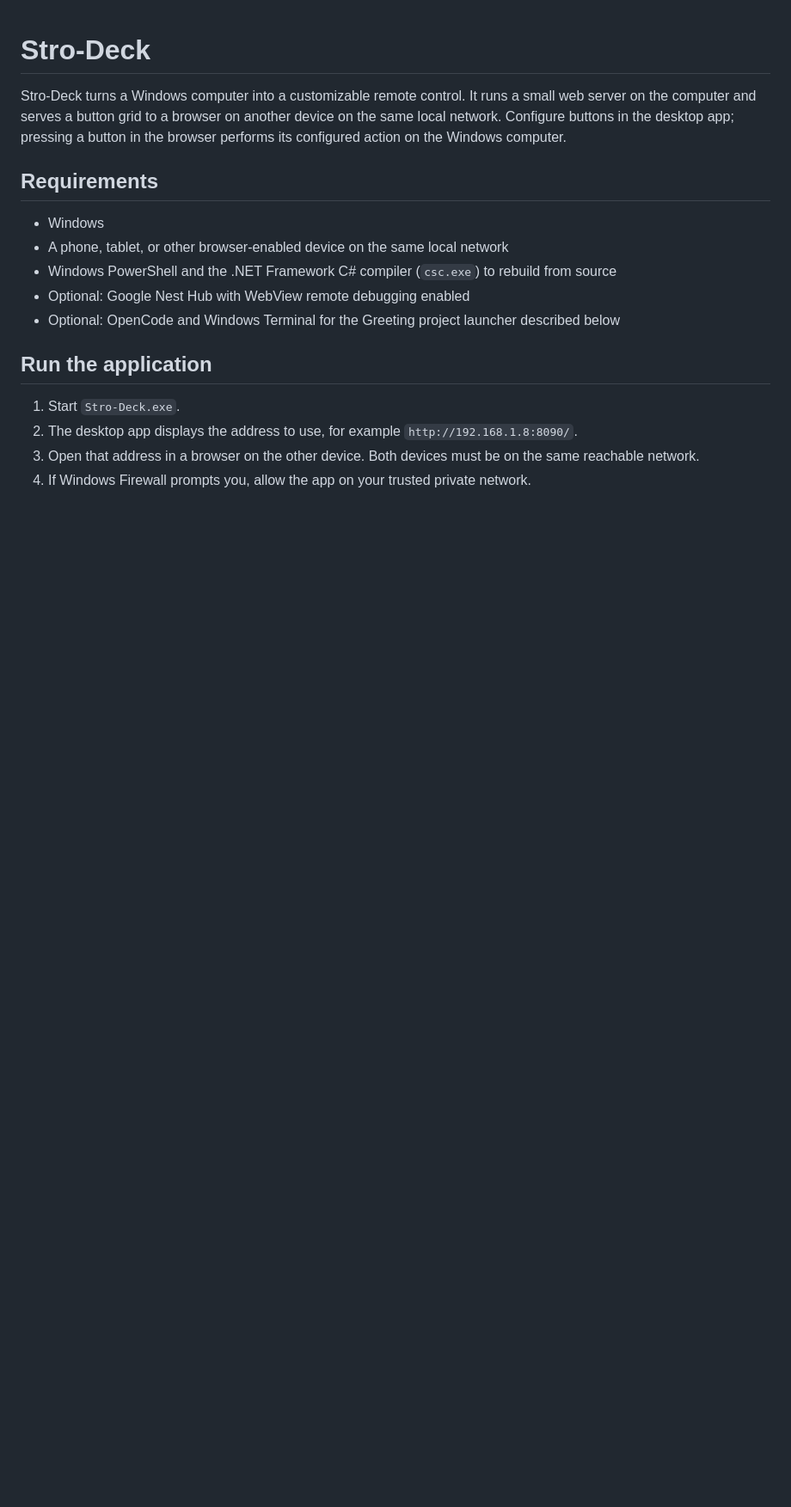
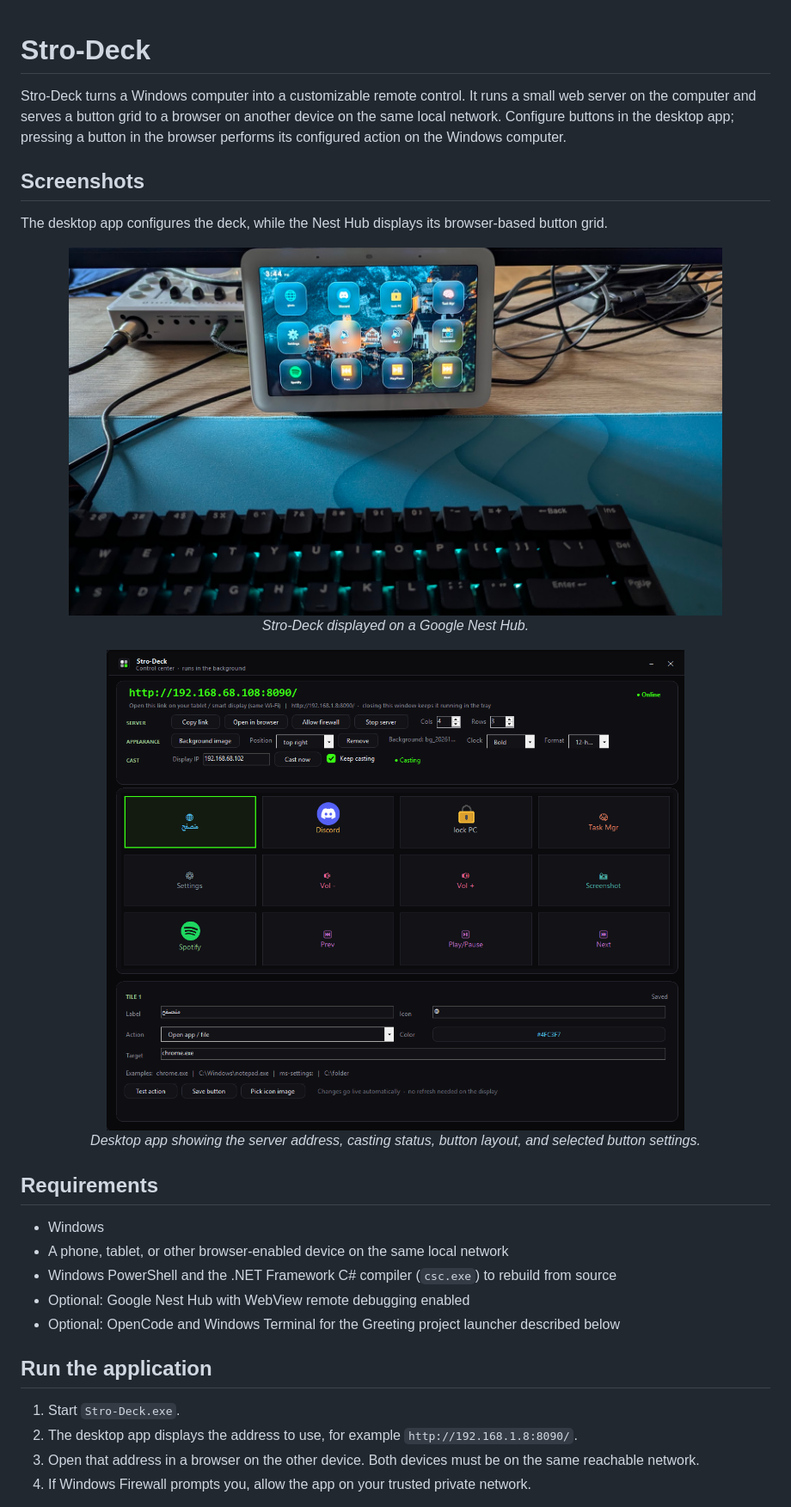
Before and after one commit to yaiha997/Stro-Deck, a Markdown page: README.md, the part around the change. Shown at 86% size. Rendered like a GitHub page; pictures changed too: docs/images/stro-deck-desktop-app.png (added), docs/images/stro-deck-on-nest-hub.jpg (added); blank space fills up the shorter version.

Commit message:
Add Stro-Deck screenshots
Co-authored-by: Copilot App <223556219+Copilot@users.noreply.github.com>

```diff
--- a/README.md
+++ b/README.md
@@ -1,6 +1,22 @@
 # Stro-Deck
 
 Stro-Deck turns a Windows computer into a customizable remote control. It runs a small web server on the computer and serves a button grid to a browser on another device on the same local network. Configure buttons in the desktop app; pressing a button in the browser performs its configured action on the Windows computer.
+
+## Screenshots
+
+The desktop app configures the deck, while the Nest Hub displays its browser-based button grid.
+
+<p align="center">
+  <img src="docs/images/stro-deck-on-nest-hub.jpg" alt="Stro-Deck running on a Google Nest Hub" width="760">
+  <br>
+  <em>Stro-Deck displayed on a Google Nest Hub.</em>
+</p>
+
+<p align="center">
+  <img src="docs/images/stro-deck-desktop-app.png" alt="Stro-Deck desktop app and button editor" width="760">
+  <br>
+  <em>Desktop app showing the server address, casting status, button layout, and selected button settings.</em>
+</p>
 
 ## Requirements
 
```
